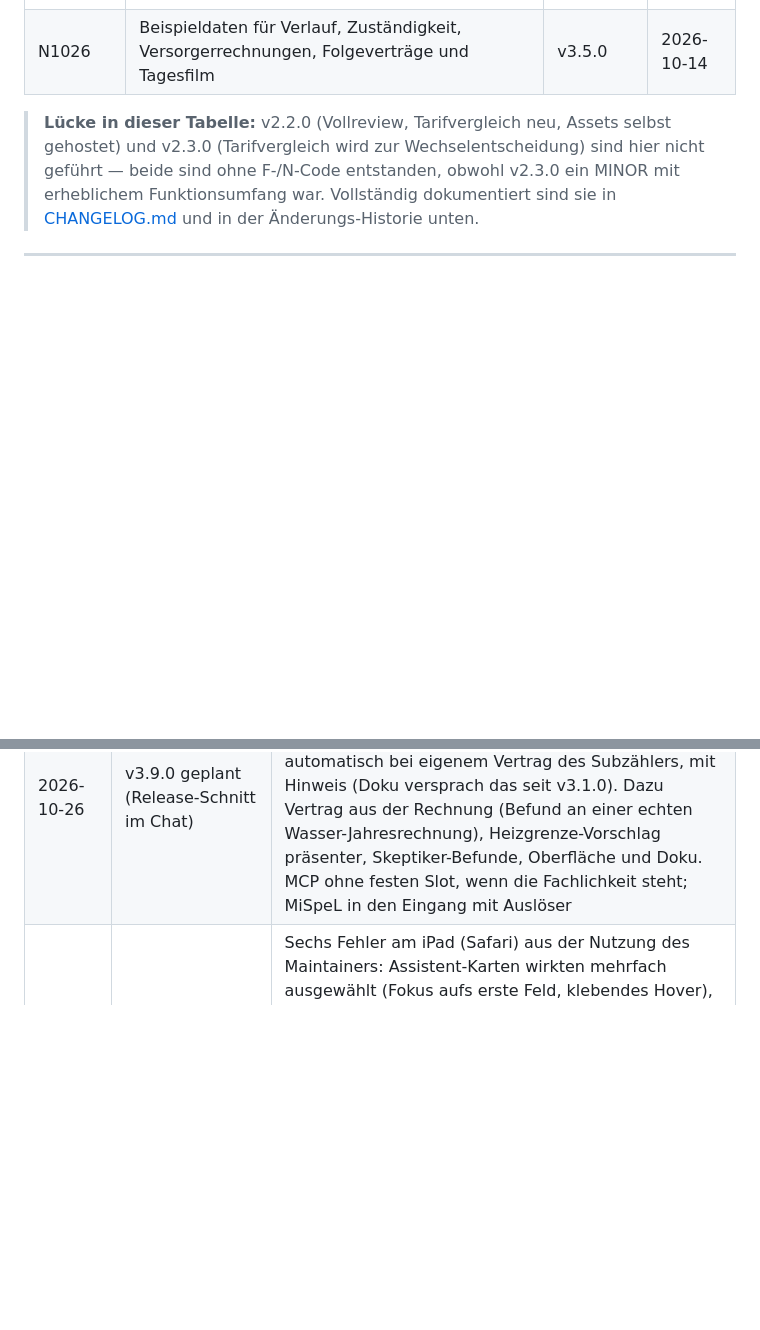
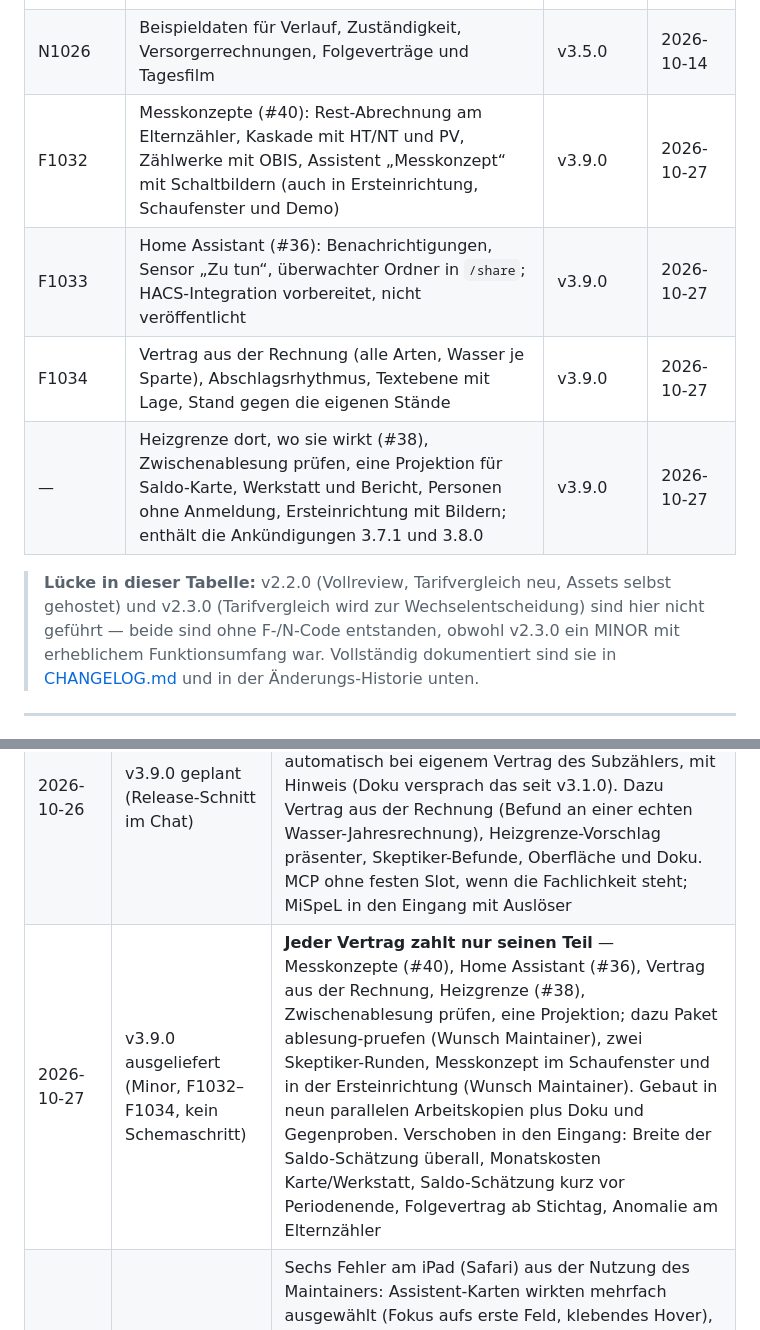
Before and after one commit to Bingerminger/energietracker, a Markdown page: roadmap.md, 2 parts joined by grey strips. GitHub-like rendering; blank space fills up the shorter version.

Commit message:
Roadmap: v3.9.0 ausgeliefert

```diff
--- a/roadmap.md
+++ b/roadmap.md
@@ -105,6 +105,10 @@ F-Codes (`F1`, `F2`, …) — diese Reihe ist mit `F1003` (v1.5.0) auf
 | N1024 | Image ohne root (`-rootless`, UID 10001, Port 8080), 503 statt 500 bei nicht beschreibbarem Datenverzeichnis | v3.5.0 | 2026-10-14 |
 | N1025 | Home-Assistant-App im eigenen Repo `energietracker-ha` (Ingress, HA-Benutzer, experimentell) | v3.5.0 | 2026-10-14 |
 | N1026 | Beispieldaten für Verlauf, Zuständigkeit, Versorgerrechnungen, Folgeverträge und Tagesfilm | v3.5.0 | 2026-10-14 |
+| F1032 | Messkonzepte (#40): Rest-Abrechnung am Elternzähler, Kaskade mit HT/NT und PV, Zählwerke mit OBIS, Assistent „Messkonzept“ mit Schaltbildern (auch in Ersteinrichtung, Schaufenster und Demo) | v3.9.0 | 2026-10-27 |
+| F1033 | Home Assistant (#36): Benachrichtigungen, Sensor „Zu tun“, überwachter Ordner in `/share`; HACS-Integration vorbereitet, nicht veröffentlicht | v3.9.0 | 2026-10-27 |
+| F1034 | Vertrag aus der Rechnung (alle Arten, Wasser je Sparte), Abschlagsrhythmus, Textebene mit Lage, Stand gegen die eigenen Stände | v3.9.0 | 2026-10-27 |
+| — | Heizgrenze dort, wo sie wirkt (#38), Zwischenablesung prüfen, eine Projektion für Saldo-Karte, Werkstatt und Bericht, Personen ohne Anmeldung, Ersteinrichtung mit Bildern; enthält die Ankündigungen 3.7.1 und 3.8.0 | v3.9.0 | 2026-10-27 |
 
 > **Lücke in dieser Tabelle:** v2.2.0 (Vollreview, Tarifvergleich neu, Assets
 > selbst gehostet) und v2.3.0 (Tarifvergleich wird zur Wechselentscheidung)
@@ -1639,6 +1643,7 @@ gebündelt oder vor dem nächsten MINOR mit hinein gezogen.
 | 2026-10-13 | v3.5.0 geplant (Release-Schnitt im Assist-Modus) | Gewählt: Tagesfilm (ein Tag und typischer Tag), Zuständig nur an Terminen, Abrechnung erwartet, Einrichtung mit Sprache und Land, iPad-Seitenleiste, Rootless-Image, Home-Assistant-App als eigenes Repo (keine HACS-Integration), Beispieldaten in den vier Haushalten, Altlasten (Rechtsstand 2027, Anleitungen, Dependabot). Doku-Kern und englische Screenshots zurückgestellt. |
 | 2026-10-14 | v3.5.0 ausgeliefert (Minor, F1027–F1029 + N1022–N1026, kein Schemaschritt) | **Wer, wann, wohin** — Tagesfilm, Zuständig an Terminen, Abrechnung erwartet (§ 40c EnWG, 120-Tage-Fenster), Verlauf als CSV, Einrichtung mit Sprache und Land, iPad-Navigation, Jahresbericht-Dialog, Image ohne root, Home-Assistant-App (eigenes Repo), Beispieldaten; Rechtsstand 2027 (Strompreispauschale 32 ct, GModG-Verfahren ab 2027); GitHub #34 (Sonderzahlungen Wasser) behoben, #33 auf v3.6.0 gelegt; Dependabot #29–#32. Gebaut in sieben parallelen Arbeitskopien. |
 | 2026-10-26 | v3.9.0 geplant (Release-Schnitt im Chat) | 3.7.1, Home Assistant (#36) und Messkonzepte (#40) in **einem** Release; die Nummern 3.7.1 und 3.8.0 entfallen. Rest-Abrechnung am Elternzähler automatisch bei eigenem Vertrag des Subzählers, mit Hinweis (Doku versprach das seit v3.1.0). Dazu Vertrag aus der Rechnung (Befund an einer echten Wasser-Jahresrechnung), Heizgrenze-Vorschlag präsenter, Skeptiker-Befunde, Oberfläche und Doku. MCP ohne festen Slot, wenn die Fachlichkeit steht; MiSpeL in den Eingang mit Auslöser |
+| 2026-10-27 | v3.9.0 ausgeliefert (Minor, F1032–F1034, kein Schemaschritt) | **Jeder Vertrag zahlt nur seinen Teil** — Messkonzepte (#40), Home Assistant (#36), Vertrag aus der Rechnung, Heizgrenze (#38), Zwischenablesung prüfen, eine Projektion; dazu Paket ablesung-pruefen (Wunsch Maintainer), zwei Skeptiker-Runden, Messkonzept im Schaufenster und in der Ersteinrichtung (Wunsch Maintainer). Gebaut in neun parallelen Arbeitskopien plus Doku und Gegenproben. Verschoben in den Eingang: Breite der Saldo-Schätzung überall, Monatskosten Karte/Werkstatt, Saldo-Schätzung kurz vor Periodenende, Folgevertrag ab Stichtag, Anomalie am Elternzähler |
 | 2026-10-14 | v3.5.1 ausgeliefert (Patch) | Sechs Fehler am iPad (Safari) aus der Nutzung des Maintainers: Assistent-Karten wirkten mehrfach ausgewählt (Fokus aufs erste Feld, klebendes Hover), überlappende Datumsfelder in „Rechnung prüfen“, Land im Assistenten nicht wählbar (Liste nicht nachgeladen; Demo als Text), Zugriff-Formulare, SMARD-Abruf ohne Rückmeldung (Monat für Monat mit Fortschritt, `month` additiv), Home-Assistant-App sichtbarer. Ollama mit glm-ocr live geprüft. #33 bleibt v3.6.0. |
 | 2026-09-24 | v2.5.3 ausgeliefert (Patch) | **Keine stillen Fehlbuchungen** — Paket A aus einem Gesamtreview (Berechnungen, Oberfläche Mac/iPhone, Übersetzungen, Doku, API). Schwerpunkt: Eingaben, die bisher still in eine gültige Buchung verwandelt wurden (leeres Zahlenfeld → 0, „12,5" je nach Browser → nichts, HA-Sensor „unavailable" → Zählerstand 0 durch `float(0)` in der eigenen Vorlage, unlesbarer Stichtag → 01-01, leerer Vertrag → „aktiv"). Dazu CSRF-Schutz, Escaping gespeicherter Werte, Datumsprüfung auf allen Schreibpfaden, Beschädigung als 503 mit Quarantäne-Kopie, globale Schreibsperre, Snapshot vor Migration, iPhone-Überbreite (13 von 21 Ansichten → keine), Glossar-Vorzeichen, fachliche Fehlübersetzungen. Kein Schema-Bump, keine Schnittstellenänderung. 256 → 285 Testmethoden, zwei neue Node-Tests in der CI. Die weiteren Pakete folgen als eigene Releases: „Verlässlich und sicher im Heimnetz" (optionale Anmeldung), Länderprofile, „Richtig rechnen", „Mobil und aufgeräumt", „Versteht sich von selbst", „Auswertungen, die man sieht". |
 | 2026-09-15 | v2.5.2 ausgeliefert (Patch) | UX-Politur an der Rechnungsprüfung: je Abschnitt **Stand alt / Stand neu** mit Ableseart wie die Fußnoten der Rechnung — abgelesen, als geschätzt erfasst (`S`), Ersatzwert (`E`, tagesgenau interpoliert, kein Stand über einen Zählertausch hinweg). Anlass: Beim Abgleich zweier echter Jahresrechnungen war nicht zu sehen, welche Abschnittsgrenzen auf echten Ablesungen ruhen und welche auf Schätzungen — bei der zweiten Rechnung vier von sieben Endständen. `bill-check` liefert `counter_*` + `counter_*_kind`. 254 → 256 Tests, der Browser-Test führt die Prüfung jetzt wirklich aus, 7 Toggles greifend. Doku DE + EN. Nächster Slot: F1008. |
```
